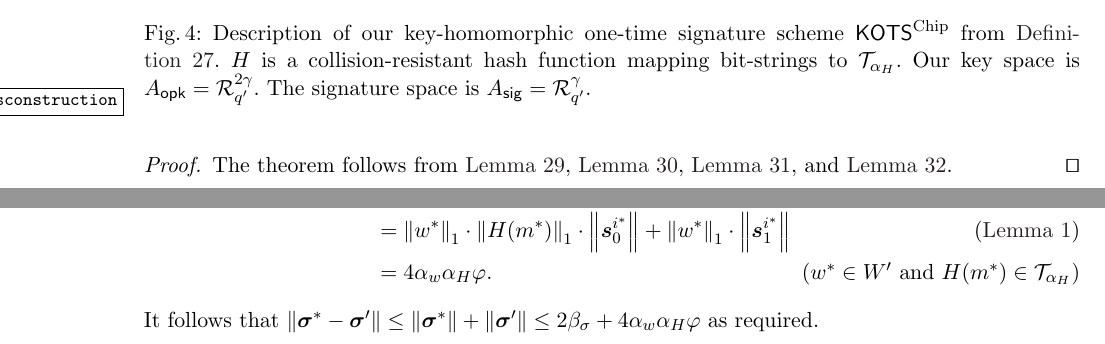
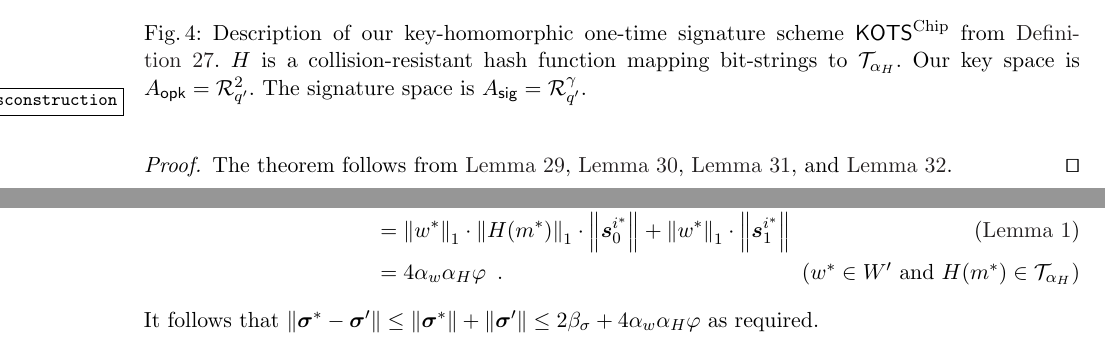
Before and after one commit to GottfriedHerold/Chipmunk, a LaTeX thesis (main.tex, which reads sections/onetimesig.tex): two parts of pages 24 and 26 of 38, joined at a grey line, cut so that both start at the same text. Compiled offline with pdfLaTeX.

Commit message:
One more fix

```diff
--- a/sections/onetimesig.tex
+++ b/sections/onetimesig.tex
@@ -143,7 +143,7 @@ The following definition of a multi-user version of (one-time) existential unfor
 \caption{%
 Description of our key-homomorphic one-time signature scheme $\otschip$ from \autoref{def:our_ots}.
 $H$ is a collision-resistant hash function mapping bit-strings to $\tern_{\alpha_H}$.
-Our key space is $\modopk = \ring_{q'}^{2\otspkkeylen}$.
+Our key space is $\modopk = \ring_{q'}^{2}$.
 The signature space is $\modsig = \ring_{q'}^\otspkkeylen$.
 }
 \label{fig:otsconstruction}
```
Also changed, not shown: sections/onetimesig.tex (2 more changed lines).
